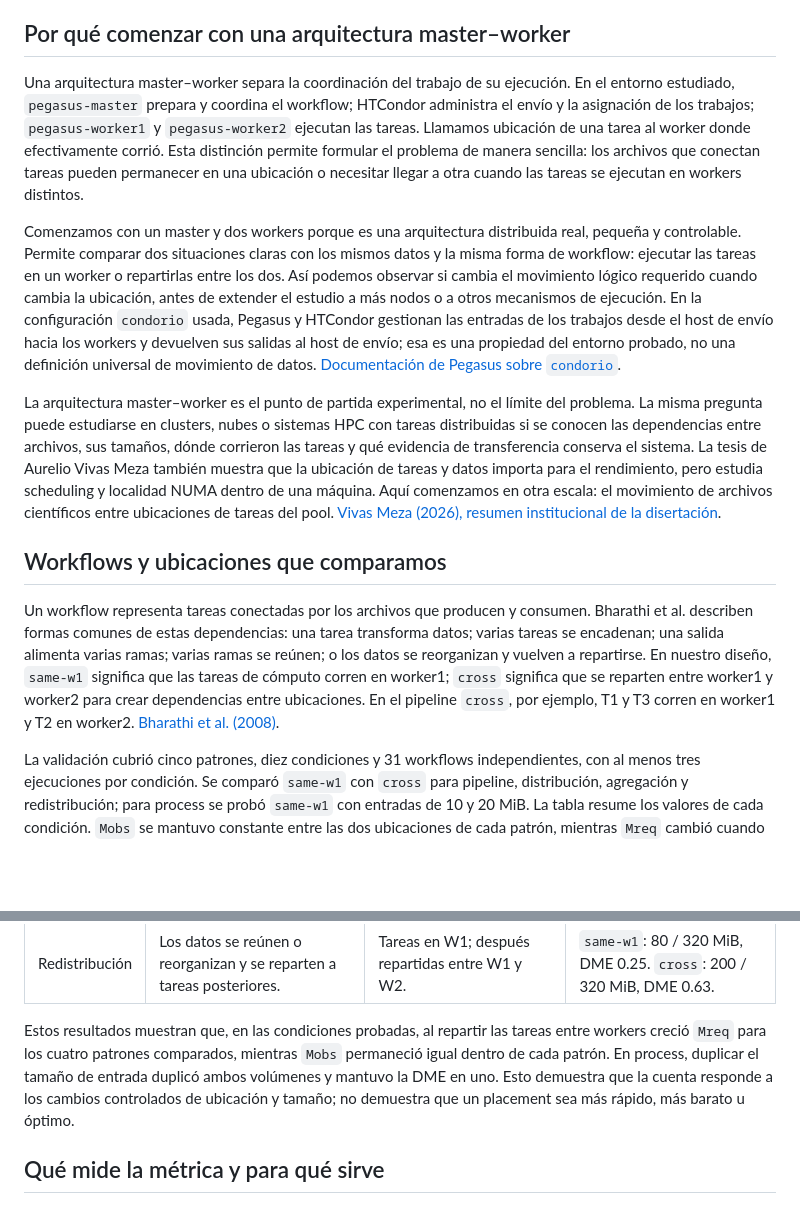
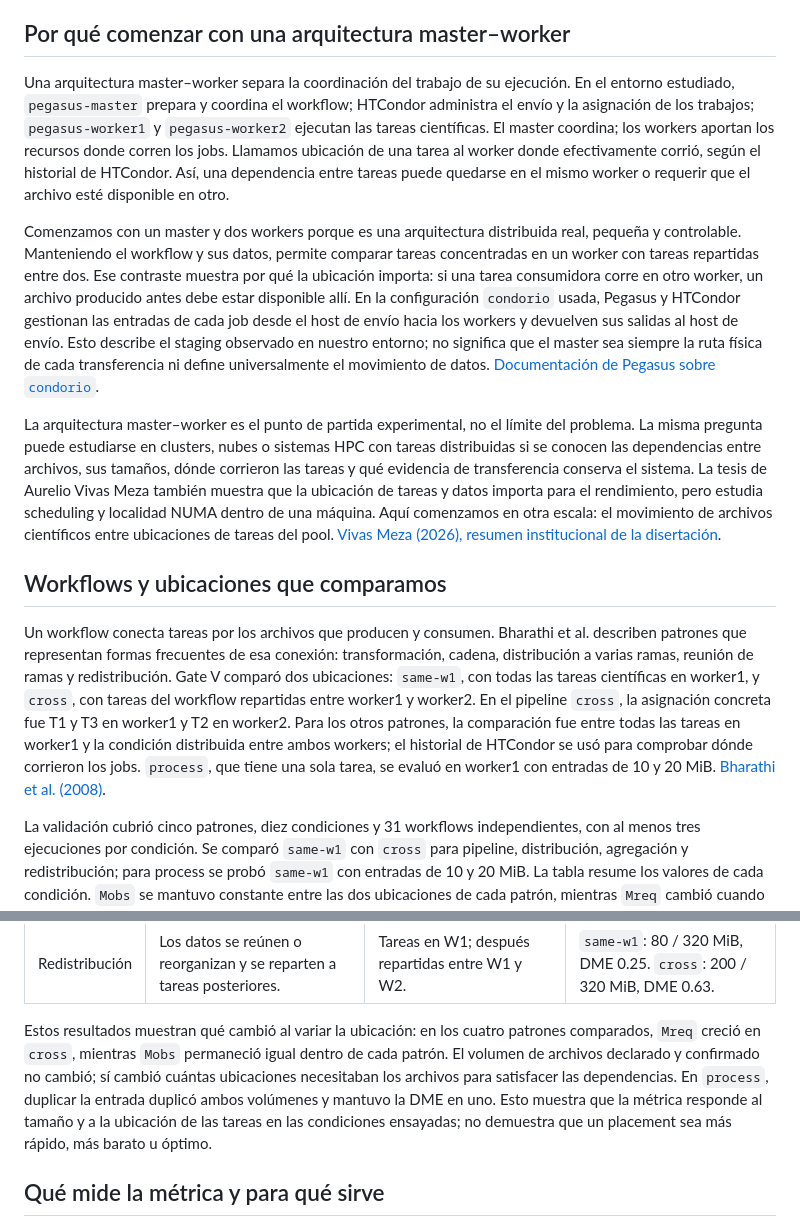
Before and after one commit to IngSeb0/pegasus_movement_analyzer_v05, a Markdown page: docs/thesis/PROBLEMA_ARQUITECTURA_Y_METRICA.md, 2 parts joined by grey strips. Drawn GitHub-style; blank space fills up the shorter version.

Commit message:
docs: clarify test architecture and placements

```diff
--- a/docs/thesis/PROBLEMA_ARQUITECTURA_Y_METRICA.md
+++ b/docs/thesis/PROBLEMA_ARQUITECTURA_Y_METRICA.md
@@ -8,15 +8,15 @@ Las métricas existentes responden preguntas diferentes. El volumen transferido
 
 ## Por qué comenzar con una arquitectura master–worker
 
-Una arquitectura master–worker separa la coordinación del trabajo de su ejecución. En el entorno estudiado, `pegasus-master` prepara y coordina el workflow; HTCondor administra el envío y la asignación de los trabajos; `pegasus-worker1` y `pegasus-worker2` ejecutan las tareas. Llamamos ubicación de una tarea al worker donde efectivamente corrió. Esta distinción permite formular el problema de manera sencilla: los archivos que conectan tareas pueden permanecer en una ubicación o necesitar llegar a otra cuando las tareas se ejecutan en workers distintos.
+Una arquitectura master–worker separa la coordinación del trabajo de su ejecución. En el entorno estudiado, `pegasus-master` prepara y coordina el workflow; HTCondor administra el envío y la asignación de los trabajos; `pegasus-worker1` y `pegasus-worker2` ejecutan las tareas científicas. El master coordina; los workers aportan los recursos donde corren los jobs. Llamamos ubicación de una tarea al worker donde efectivamente corrió, según el historial de HTCondor. Así, una dependencia entre tareas puede quedarse en el mismo worker o requerir que el archivo esté disponible en otro.
 
-Comenzamos con un master y dos workers porque es una arquitectura distribuida real, pequeña y controlable. Permite comparar dos situaciones claras con los mismos datos y la misma forma de workflow: ejecutar las tareas en un worker o repartirlas entre los dos. Así podemos observar si cambia el movimiento lógico requerido cuando cambia la ubicación, antes de extender el estudio a más nodos o a otros mecanismos de ejecución. En la configuración `condorio` usada, Pegasus y HTCondor gestionan las entradas de los trabajos desde el host de envío hacia los workers y devuelven sus salidas al host de envío; esa es una propiedad del entorno probado, no una definición universal de movimiento de datos. [Documentación de Pegasus sobre `condorio`](https://pegasus.isi.edu/documentation/reference-guide/configuration.html).
+Comenzamos con un master y dos workers porque es una arquitectura distribuida real, pequeña y controlable. Manteniendo el workflow y sus datos, permite comparar tareas concentradas en un worker con tareas repartidas entre dos. Ese contraste muestra por qué la ubicación importa: si una tarea consumidora corre en otro worker, un archivo producido antes debe estar disponible allí. En la configuración `condorio` usada, Pegasus y HTCondor gestionan las entradas de cada job desde el host de envío hacia los workers y devuelven sus salidas al host de envío. Esto describe el staging observado en nuestro entorno; no significa que el master sea siempre la ruta física de cada transferencia ni define universalmente el movimiento de datos. [Documentación de Pegasus sobre `condorio`](https://pegasus.isi.edu/documentation/reference-guide/configuration.html).
 
 La arquitectura master–worker es el punto de partida experimental, no el límite del problema. La misma pregunta puede estudiarse en clusters, nubes o sistemas HPC con tareas distribuidas si se conocen las dependencias entre archivos, sus tamaños, dónde corrieron las tareas y qué evidencia de transferencia conserva el sistema. La tesis de Aurelio Vivas Meza también muestra que la ubicación de tareas y datos importa para el rendimiento, pero estudia scheduling y localidad NUMA dentro de una máquina. Aquí comenzamos en otra escala: el movimiento de archivos científicos entre ubicaciones de tareas del pool. [Vivas Meza (2026), resumen institucional de la disertación](https://www.alcf.anl.gov/events/scheduling-strategies-efficient-data-movement-data-intensive-scientific-workflow-execution).
 
 ## Workflows y ubicaciones que comparamos
 
-Un workflow representa tareas conectadas por los archivos que producen y consumen. Bharathi et al. describen formas comunes de estas dependencias: una tarea transforma datos; varias tareas se encadenan; una salida alimenta varias ramas; varias ramas se reúnen; o los datos se reorganizan y vuelven a repartirse. En nuestro diseño, `same-w1` significa que las tareas de cómputo corren en worker1; `cross` significa que se reparten entre worker1 y worker2 para crear dependencias entre ubicaciones. En el pipeline `cross`, por ejemplo, T1 y T3 corren en worker1 y T2 en worker2. [Bharathi et al. (2008)](https://pegasus.isi.edu/wordpress/wp-content/papercite-data/pdf/bharathi2008characterization.pdf).
+Un workflow conecta tareas por los archivos que producen y consumen. Bharathi et al. describen patrones que representan formas frecuentes de esa conexión: transformación, cadena, distribución a varias ramas, reunión de ramas y redistribución. Gate V comparó dos ubicaciones: `same-w1`, con todas las tareas científicas en worker1, y `cross`, con tareas del workflow repartidas entre worker1 y worker2. En el pipeline `cross`, la asignación concreta fue T1 y T3 en worker1 y T2 en worker2. Para los otros patrones, la comparación fue entre todas las tareas en worker1 y la condición distribuida entre ambos workers; el historial de HTCondor se usó para comprobar dónde corrieron los jobs. `process`, que tiene una sola tarea, se evaluó en worker1 con entradas de 10 y 20 MiB. [Bharathi et al. (2008)](https://pegasus.isi.edu/wordpress/wp-content/papercite-data/pdf/bharathi2008characterization.pdf).
 
 La validación cubrió cinco patrones, diez condiciones y 31 workflows independientes, con al menos tres ejecuciones por condición. Se comparó `same-w1` con `cross` para pipeline, distribución, agregación y redistribución; para process se probó `same-w1` con entradas de 10 y 20 MiB. La tabla resume los valores de cada condición. `Mobs` se mantuvo constante entre las dos ubicaciones de cada patrón, mientras `Mreq` cambió cuando cambiaron los workers que necesitaban los archivos.
 
@@ -28,7 +28,7 @@ La validación cubrió cinco patrones, diez condiciones y 31 workflows independi
 | Agregación | Varias ramas aportan datos a una tarea que los reúne. | Tareas en W1; después repartidas entre W1 y W2. | `same-w1`: 80 / 160 MiB, DME 0.50. `cross`: 120 / 160 MiB, DME 0.75. |
 | Redistribución | Los datos se reúnen o reorganizan y se reparten a tareas posteriores. | Tareas en W1; después repartidas entre W1 y W2. | `same-w1`: 80 / 320 MiB, DME 0.25. `cross`: 200 / 320 MiB, DME 0.63. |
 
-Estos resultados muestran que, en las condiciones probadas, al repartir las tareas entre workers creció `Mreq` para los cuatro patrones comparados, mientras `Mobs` permaneció igual dentro de cada patrón. En process, duplicar el tamaño de entrada duplicó ambos volúmenes y mantuvo la DME en uno. Esto demuestra que la cuenta responde a los cambios controlados de ubicación y tamaño; no demuestra que un placement sea más rápido, más barato u óptimo.
+Estos resultados muestran qué cambió al variar la ubicación: en los cuatro patrones comparados, `Mreq` creció en `cross`, mientras `Mobs` permaneció igual dentro de cada patrón. El volumen de archivos declarado y confirmado no cambió; sí cambió cuántas ubicaciones necesitaban los archivos para satisfacer las dependencias. En `process`, duplicar la entrada duplicó ambos volúmenes y mantuvo la DME en uno. Esto muestra que la métrica responde al tamaño y a la ubicación de las tareas en las condiciones ensayadas; no demuestra que un placement sea más rápido, más barato u óptimo.
 
 ## Qué mide la métrica y para qué sirve
 
```
